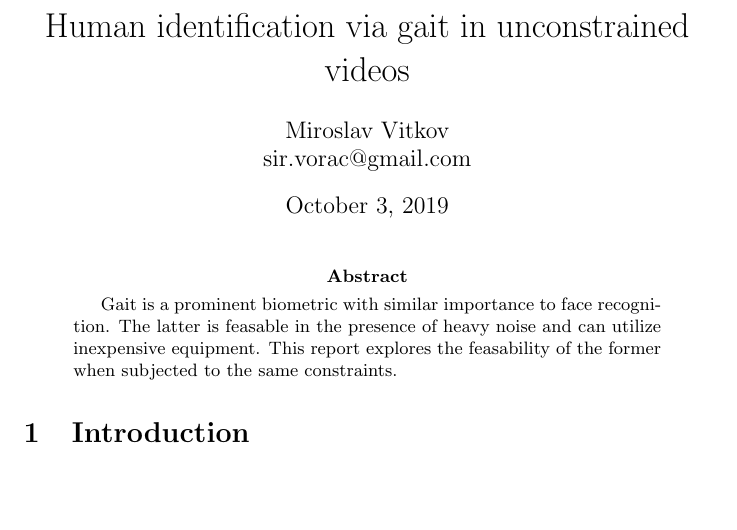
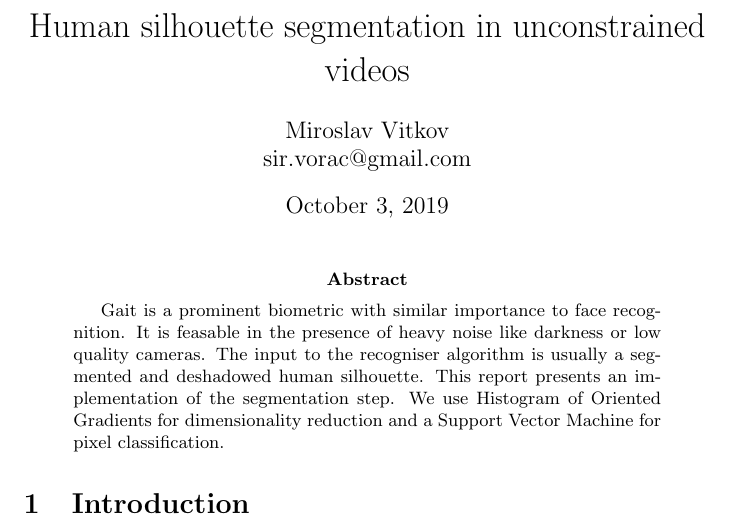
Before and after one commit to MiroslavVitkov/silhouette, a LaTeX paper (doc/report.tex): part of page 1 of 2, cut so that both start at the same text, the shorter picture padded with empty space. Compiled offline with pdfLaTeX.

Commit message:
[doc] Wrote the abstract.

```diff
--- a/doc/report.tex
+++ b/doc/report.tex
@@ -9,7 +9,7 @@
 
 
 \bibliography{report}
-\title{Human identification via gait in unconstrained videos}
+\title{Human silhouette segmentation in unconstrained videos}
 \author{Miroslav Vitkov \\ sir.vorac@gmail.com}
 
 
@@ -19,8 +19,10 @@
 
 \begin{abstract}
 Gait is a prominent biometric with similar importance to face recognition.
-The latter is feasable in the presence of heavy noise and can utilize inexpensive equipment.
-This report explores the feasability of the former when subjected to the same constraints.
+It is feasable in the presence of heavy noise like darkness or low quality cameras.
+The input to the recogniser algorithm is usually a segmented and deshadowed human silhouette.
+This report presents an implementation of the segmentation step.
+We use Histogram of Oriented Gradients for dimensionality reduction  and a Support Vector Machine for pixel classification.
 \end{abstract}
 
 
```
